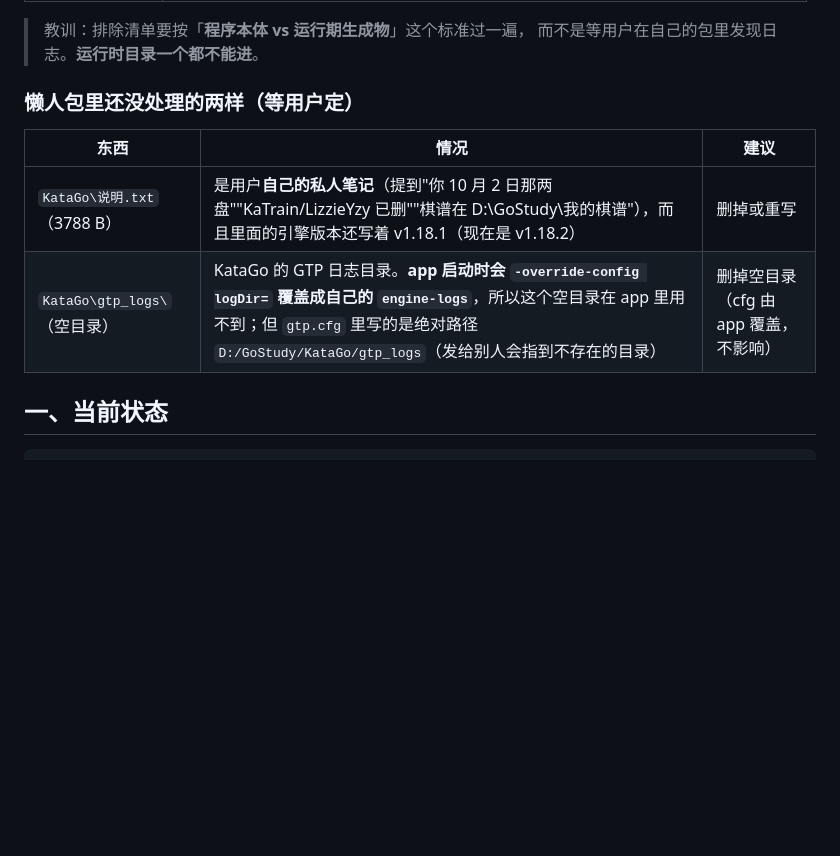
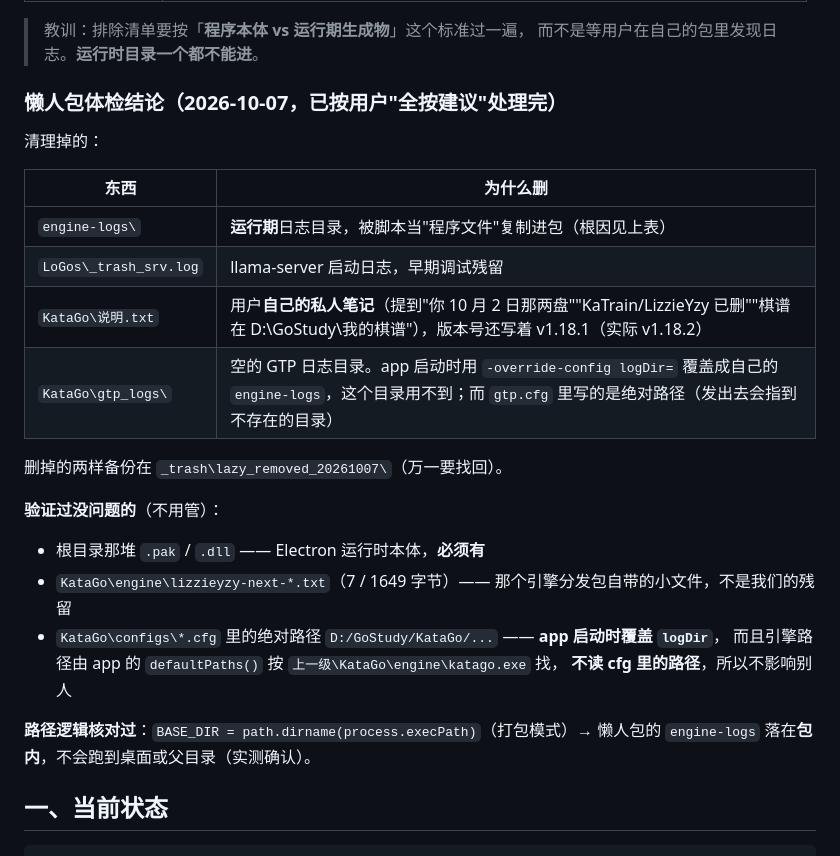
Before and after one commit to Rapace7/InfiniGo, a Markdown page: 现状与待办.md, the part around the change. Rendered like a GitHub page; blank space fills up the shorter version.

Commit message:
docs: 懒人包清理完成（私人笔记 + 空日志目录已删）；记录体检结论与路径逻辑核对

```diff
--- a/现状与待办.md
+++ b/现状与待办.md
@@ -54,12 +54,30 @@
 > 教训：排除清单要按「**程序本体 vs 运行期生成物**」这个标准过一遍，
 > 而不是等用户在自己的包里发现日志。**运行时目录一个都不能进**。
 
-### 懒人包里还没处理的两样（等用户定）
+### 懒人包体检结论（2026-10-07，已按用户"全按建议"处理完）
 
-| 东西 | 情况 | 建议 |
-|---|---|---|
-| `KataGo\说明.txt`（3788 B） | 是用户**自己的私人笔记**（提到"你 10 月 2 日那两盘""KaTrain/LizzieYzy 已删""棋谱在 D:\GoStudy\我的棋谱\"），而且里面的引擎版本还写着 v1.18.1（现在是 v1.18.2） | 删掉或重写 |
-| `KataGo\gtp_logs\`（空目录） | KataGo 的 GTP 日志目录。**app 启动时会 `-override-config logDir=` 覆盖成自己的 `engine-logs`**，所以这个空目录在 app 里用不到；但 `gtp.cfg` 里写的是绝对路径 `D:/GoStudy/KataGo/gtp_logs`（发给别人会指到不存在的目录） | 删掉空目录（cfg 由 app 覆盖，不影响） |
+清理掉的：
+
+| 东西 | 为什么删 |
+|---|---|
+| `engine-logs\` | **运行期**日志目录，被脚本当"程序文件"复制进包（根因见上表） |
+| `LoGos\_trash_srv.log` | llama-server 启动日志，早期调试残留 |
+| `KataGo\说明.txt` | 用户**自己的私人笔记**（提到"你 10 月 2 日那两盘""KaTrain/LizzieYzy 已删""棋谱在 D:\GoStudy\我的棋谱\"），版本号还写着 v1.18.1（实际 v1.18.2） |
+| `KataGo\gtp_logs\` | 空的 GTP 日志目录。app 启动时用 `-override-config logDir=` 覆盖成自己的 `engine-logs`，这个目录用不到；而 `gtp.cfg` 里写的是绝对路径（发出去会指到不存在的目录） |
+
+删掉的两样备份在 `_trash\lazy_removed_20261007\`（万一要找回）。
+
+**验证过没问题的**（不用管）：
+
+- 根目录那堆 `.pak` / `.dll` —— Electron 运行时本体，**必须有**
+- `KataGo\engine\lizzieyzy-next-*.txt`（7 / 1649 字节）—— 那个引擎分发包自带的小文件，不是我们的残留
+- `KataGo\configs\*.cfg` 里的绝对路径 `D:/GoStudy/KataGo/...` —— **app 启动时覆盖 `logDir`**，
+  而且引擎路径由 app 的 `defaultPaths()` 按 `上一级\KataGo\engine\katago.exe` 找，
+  **不读 cfg 里的路径**，所以不影响别人
+
+**路径逻辑核对过**：`BASE_DIR = path.dirname(process.execPath)`（打包模式）→
+懒人包的 `engine-logs` 落在**包内**，不会跑到桌面或父目录（实测确认）。
+
 
 
 ## 一、当前状态
```
